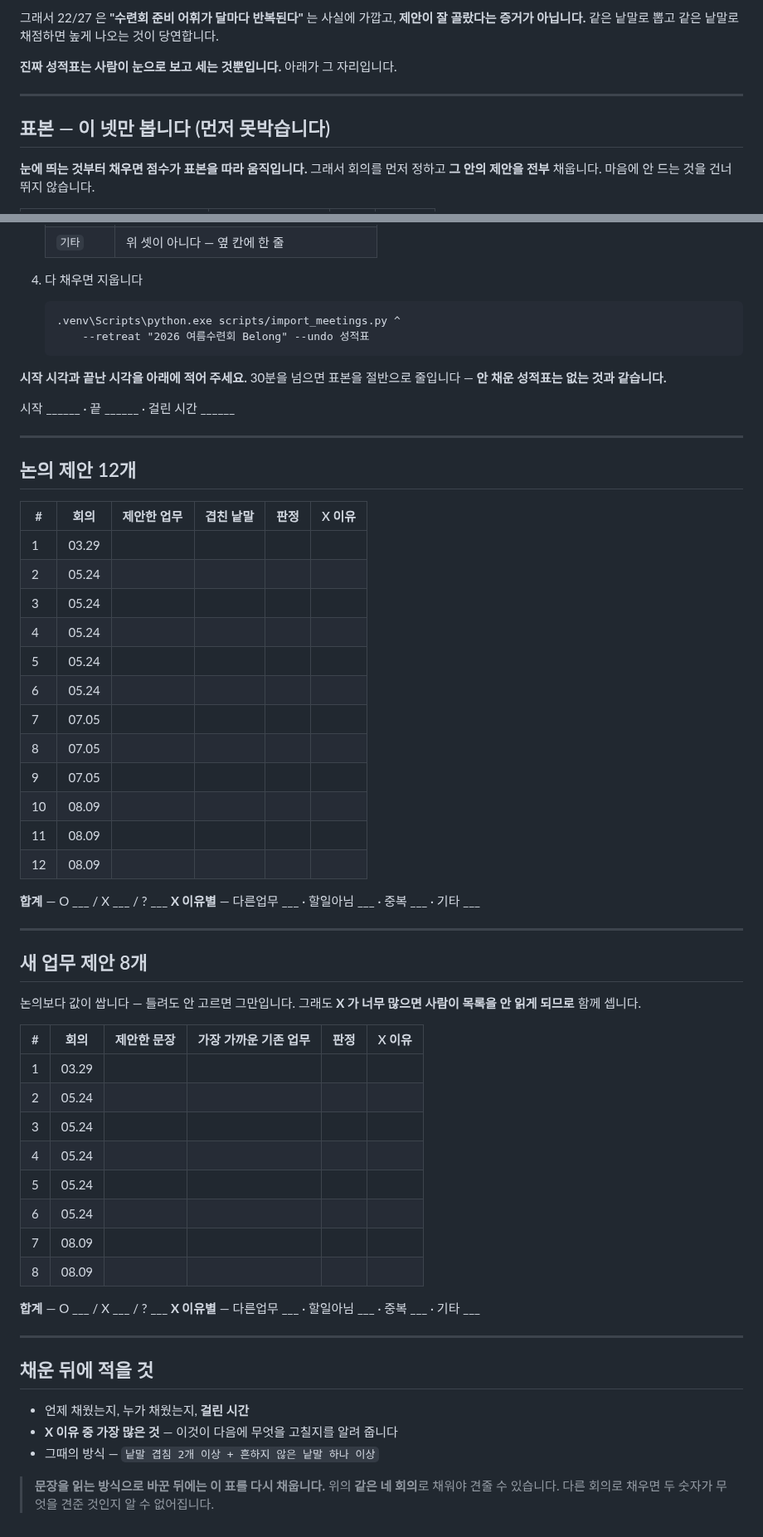
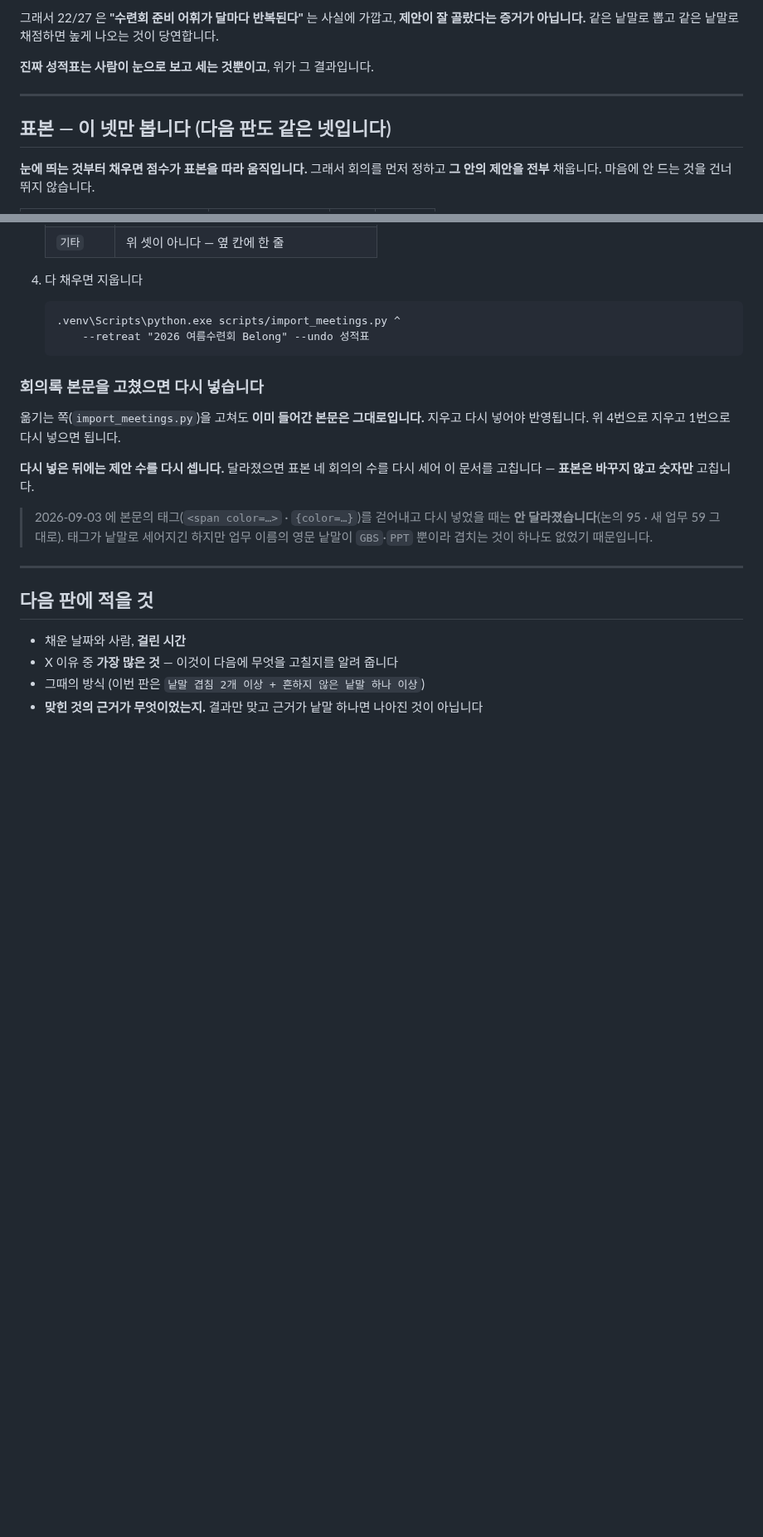
Before and after one commit to Jun9293/daecheongbu-retreat, a Markdown page: docs/review/제안-성적표.md, 2 parts joined by grey strips. Shown at 83% size. GitHub-like rendering; blank space fills up the shorter version.

````diff
--- a/docs/review/제안-성적표.md
+++ b/docs/review/제안-성적표.md
@@ -20,11 +100,11 @@
 **제안이 잘 골랐다는 증거가 아닙니다.** 같은 낱말로 뽑고 같은 낱말로 채점하면
 높게 나오는 것이 당연합니다.
 
-**진짜 성적표는 사람이 눈으로 보고 세는 것뿐입니다.** 아래가 그 자리입니다.
+**진짜 성적표는 사람이 눈으로 보고 세는 것뿐이고**, 위가 그 결과입니다.
 
 ---
 
-## 표본 — 이 넷만 봅니다 (먼저 못박습니다)
+## 표본 — 이 넷만 봅니다 (다음 판도 같은 넷입니다)
 
 **눈에 띄는 것부터 채우면 점수가 표본을 따라 움직입니다.** 그래서 회의를 먼저
 정하고 **그 안의 제안을 전부** 채웁니다. 마음에 안 드는 것을 건너뛰지 않습니다.
@@ -78,62 +158,25 @@
        --retreat "2026 여름수련회 Belong" --undo 성적표
    ```
 
-**시작 시각과 끝난 시각을 아래에 적어 주세요.** 30분을 넘으면 표본을 절반으로
-줄입니다 — **안 채운 성적표는 없는 것과 같습니다.**
+### 회의록 본문을 고쳤으면 **다시 넣습니다**
 
-시작 ______ · 끝 ______ · 걸린 시간 ______
+옮기는 쪽(`import_meetings.py`)을 고쳐도 **이미 들어간 본문은 그대로입니다.**
+지우고 다시 넣어야 반영됩니다. 위 4번으로 지우고 1번으로 다시 넣으면 됩니다.
+
+**다시 넣은 뒤에는 제안 수를 다시 셉니다.** 달라졌으면 표본 네 회의의 수를
+다시 세어 이 문서를 고칩니다 — **표본은 바꾸지 않고 숫자만** 고칩니다.
+
+> 2026-09-03 에 본문의 태그(`<span color=…>` · `{color=…}`)를 걷어내고
+> 다시 넣었을 때는 **안 달라졌습니다**(논의 95 · 새 업무 59 그대로).
+> 태그가 낱말로 세어지긴 하지만 업무 이름의 영문 낱말이 `GBS`·`PPT` 뿐이라
+> 겹치는 것이 하나도 없었기 때문입니다.
 
 ---
 
-## 논의 제안 12개
+## 다음 판에 적을 것
 
-| # | 회의 | 제안한 업무 | 겹친 낱말 | 판정 | X 이유 |
-|---|---|---|---|---|---|
-| 1 | 03.29 | | | | |
-| 2 | 05.24 | | | | |
-| 3 | 05.24 | | | | |
-| 4 | 05.24 | | | | |
-| 5 | 05.24 | | | | |
-| 6 | 05.24 | | | | |
-| 7 | 07.05 | | | | |
-| 8 | 07.05 | | | | |
-| 9 | 07.05 | | | | |
-| 10 | 08.09 | | | | |
-| 11 | 08.09 | | | | |
-| 12 | 08.09 | | | | |
-
-**합계** — O ___ / X ___ / ? ___
-**X 이유별** — 다른업무 ___ · 할일아님 ___ · 중복 ___ · 기타 ___
-
----
-
-## 새 업무 제안 8개
-
-논의보다 값이 쌉니다 — 틀려도 안 고르면 그만입니다. 그래도 **X 가 너무 많으면
-사람이 목록을 안 읽게 되므로** 함께 셉니다.
-
-| # | 회의 | 제안한 문장 | 가장 가까운 기존 업무 | 판정 | X 이유 |
-|---|---|---|---|---|---|
-| 1 | 03.29 | | | | |
-| 2 | 05.24 | | | | |
-| 3 | 05.24 | | | | |
-| 4 | 05.24 | | | | |
-| 5 | 05.24 | | | | |
-| 6 | 05.24 | | | | |
-| 7 | 08.09 | | | | |
-| 8 | 08.09 | | | | |
-
-**합계** — O ___ / X ___ / ? ___
-**X 이유별** — 다른업무 ___ · 할일아님 ___ · 중복 ___ · 기타 ___
-
----
-
-## 채운 뒤에 적을 것
-
-- 언제 채웠는지, 누가 채웠는지, **걸린 시간**
-- **X 이유 중 가장 많은 것** — 이것이 다음에 무엇을 고칠지를 알려 줍니다
-- 그때의 방식 — `낱말 겹침 2개 이상 + 흔하지 않은 낱말 하나 이상`
-
-> **문장을 읽는 방식으로 바꾼 뒤에는 이 표를 다시 채웁니다.** 위의 **같은 네
-> 회의**로 채워야 견줄 수 있습니다. 다른 회의로 채우면 두 숫자가 무엇을 견준
-> 것인지 알 수 없어집니다.
+- 채운 날짜와 사람, **걸린 시간**
+- X 이유 중 **가장 많은 것** — 이것이 다음에 무엇을 고칠지를 알려 줍니다
+- 그때의 방식 (이번 판은 `낱말 겹침 2개 이상 + 흔하지 않은 낱말 하나 이상`)
+- **맞힌 것의 근거가 무엇이었는지.** 결과만 맞고 근거가 낱말 하나면
+  나아진 것이 아닙니다
````
Also changed, not shown: other parts of docs/review/제안-성적표.md (+84 -4 lines).
